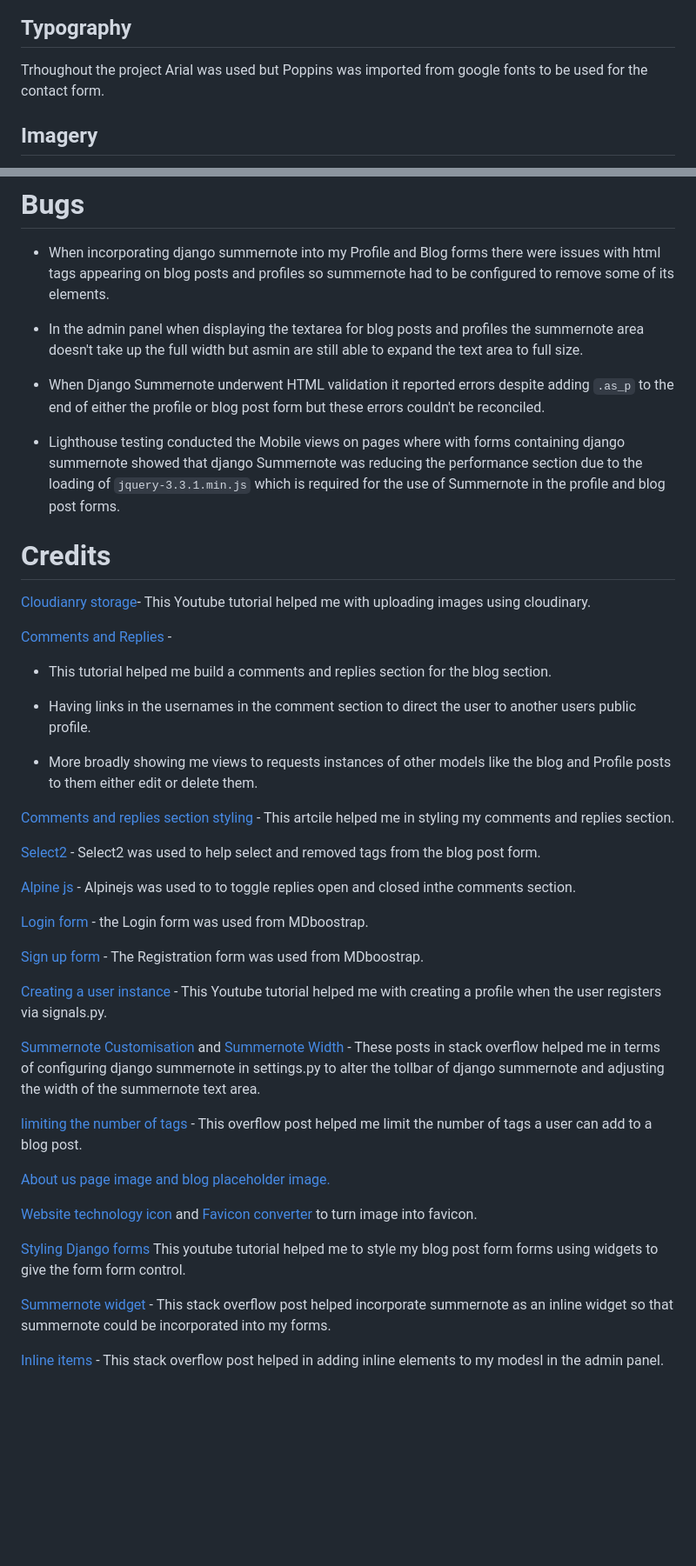
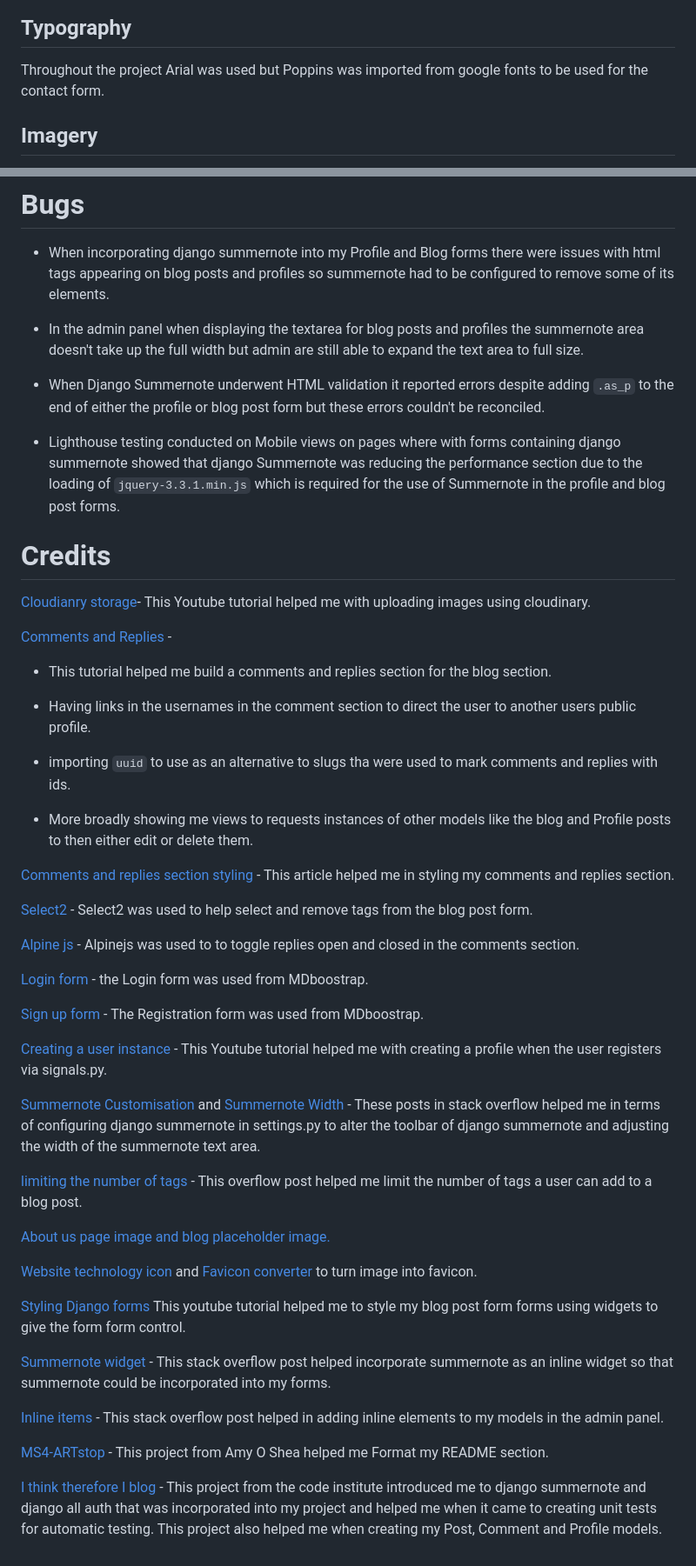
Before and after one commit to Cam-4587/TechTalk, a Markdown page: README.md, 2 parts joined by grey strips. Shown: that part at 87% size. Drawn GitHub-style; blank space fills up the shorter version.

````diff
--- a/README.md
+++ b/README.md
@@ -54,7 +54,7 @@ It also is a very minimalistic colour scheme meaning that the content of the blo
 
 ## Typography
 
-Trhoughout the project Arial was used but Poppins was imported from google fonts to be used for the contact form.
+Throughout the project Arial was used but Poppins was imported from google fonts to be used for the contact form.
 
 ## Imagery
 
@@ -330,11 +330,11 @@ Testing can be found separately [here](/Testing.md)
 
 * When incorporating django summernote into my Profile and Blog forms there were issues with html tags appearing on blog posts and profiles so summernote had to be configured to remove some of its elements.
 
-* In the admin panel when displaying the textarea for blog posts and profiles the summernote area doesn't take up the full width but asmin are still able to expand the text area to full size.
+* In the admin panel when displaying the textarea for blog posts and profiles the summernote area doesn't take up the full width but admin are still able to expand the text area to full size.
 
 * When Django Summernote underwent HTML validation it reported errors despite adding ```.as_p``` to the end of either the profile or blog post form but these errors couldn't be reconciled.
 
-* Lighthouse testing conducted the Mobile views on pages where with forms containing django summernote showed that django Summernote was reducing the performance section due to the loading of ```jquery-3.3.1.min.js``` which is required for the use of Summernote in the profile and blog post forms.
+* Lighthouse testing conducted on Mobile views on pages where with forms containing django summernote showed that django Summernote was reducing the performance section due to the loading of ```jquery-3.3.1.min.js``` which is required for the use of Summernote in the profile and blog post forms.
 
 
 # Credits
@@ -346,13 +346,15 @@ Testing can be found separately [here](/Testing.md)
 
 * Having links in the usernames in the comment section to direct the user to another users public profile.
 
-* More broadly showing me views to requests instances of other models like the blog and Profile posts to them either edit or delete them.
+* importing ```uuid``` to use as an alternative to slugs tha were used to mark comments and replies with ids.
 
-[Comments and replies section styling](https://css-tricks.com/styling-comment-threads/) - This artcile helped me in styling my comments and replies section.
+* More broadly showing me views to requests instances of other models like the blog and Profile posts to then either edit or delete them.
 
-[Select2](https://select2.org/) - Select2 was used to help select and removed tags from the blog post form.
+[Comments and replies section styling](https://css-tricks.com/styling-comment-threads/) - This article helped me in styling my comments and replies section.
 
-[Alpine js](https://alpinejs.dev/) - Alpinejs was used to to toggle replies open and closed inthe comments section.
+[Select2](https://select2.org/) - Select2 was used to help select and remove tags from the blog post form.
+
+[Alpine js](https://alpinejs.dev/) - Alpinejs was used to to toggle replies open and closed in the comments section.
 
 [Login form](https://mdbootstrap.com/docs/standard/extended/login/) - the Login form was used from MDboostrap.
 
@@ -362,7 +364,7 @@ Testing can be found separately [here](/Testing.md)
 [Creating a user instance](https://www.youtube.com/watch?v=vMKg8W2JEUo&list=PL_KegS2ON4s580mS3nPt5x_eu6kO2cvOc&index=6) - This Youtube tutorial helped me with creating a profile when the user registers via signals.py.
 
 
-[Summernote Customisation](https://stackoverflow.com/questions/28812825/custom-toolbar-with-summernote) and [Summernote Width](https://stackoverflow.com/questions/61657061/how-do-i-resize-the-width-of-summernote)  - These posts in stack overflow helped me in terms of configuring django summernote in settings.py to alter the tollbar of django summernote and adjusting the width of the summernote text area.
+[Summernote Customisation](https://stackoverflow.com/questions/28812825/custom-toolbar-with-summernote) and [Summernote Width](https://stackoverflow.com/questions/61657061/how-do-i-resize-the-width-of-summernote)  - These posts in stack overflow helped me in terms of configuring django summernote in settings.py to alter the toolbar of django summernote and adjusting the width of the summernote text area.
 
 
 [limiting the number of tags](https://stackoverflow.com/questions/58369155/how-to-limit-the-amount-of-tags-allowed-in-django-taggit) - This overflow post helped me limit the number of tags a user can add to a blog post.
@@ -375,4 +377,8 @@ Testing can be found separately [here](/Testing.md)
 
 [Summernote widget](https://stackoverflow.com/questions/52168446/how-to-use-django-summernote-in-templates) - This stack overflow post helped incorporate summernote as an inline widget so that summernote could be incorporated into my forms.
 
-[Inline items](https://stackoverflow.com/questions/33748059/add-inline-model-to-django-admin-site) - This stack overflow post helped in adding inline elements to my modesl in the admin panel.
+[Inline items](https://stackoverflow.com/questions/33748059/add-inline-model-to-django-admin-site) - This stack overflow post helped in adding inline elements to my models in the admin panel.
+
+[MS4-ARTstop](https://github.com/AmyOShea/MS4-ARTstop.git) - This project from Amy O Shea helped me Format my README section.
+
+[I think therefore I blog](https://github.com/Code-Institute-Solutions/blog/tree/main/01_getting_set_up) - This project from the code institute introduced me to django summernote and django all auth that was incorporated into my project and helped me when it came to creating unit tests for automatic testing. This project also helped me when creating my Post, Comment and Profile models.
````
Also changed, not shown: other parts of README.md (+9 -9 lines).
